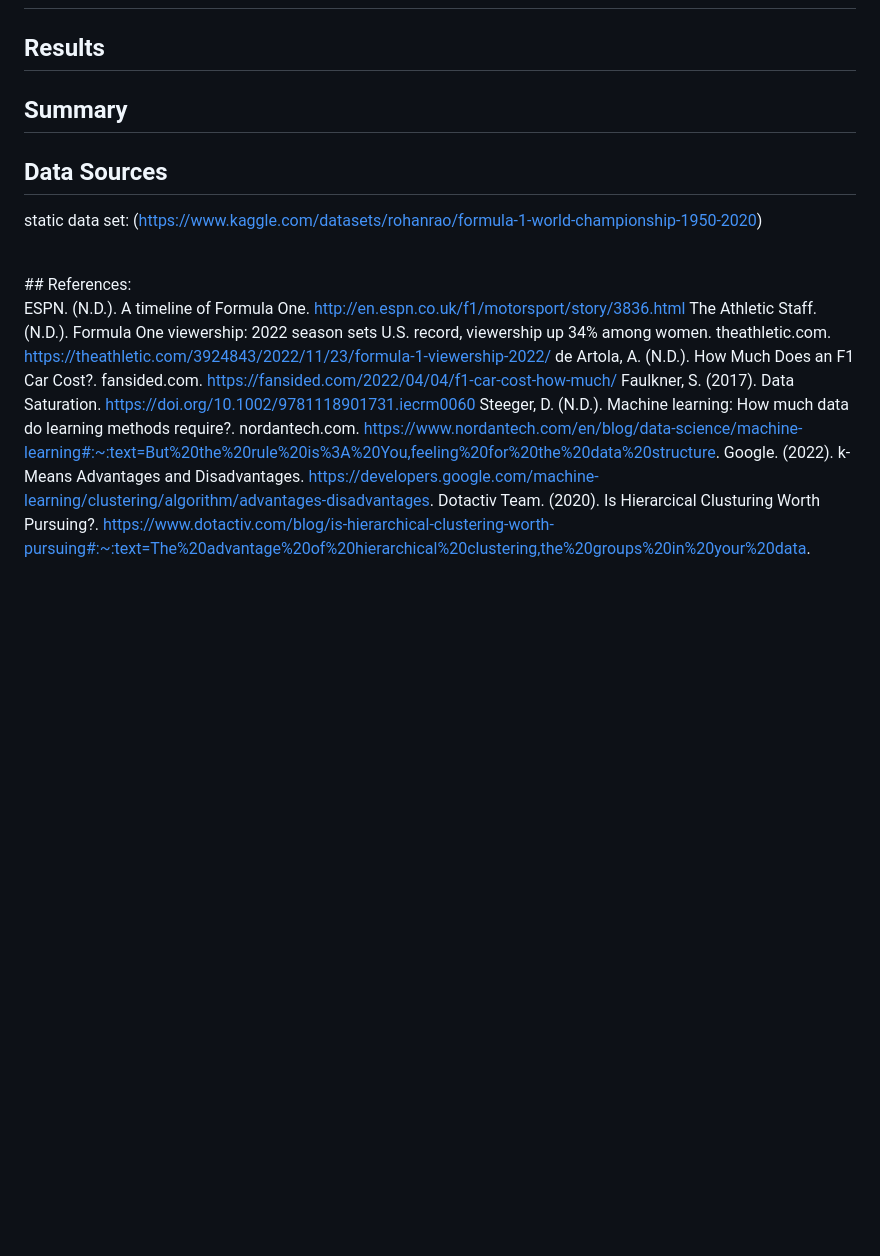
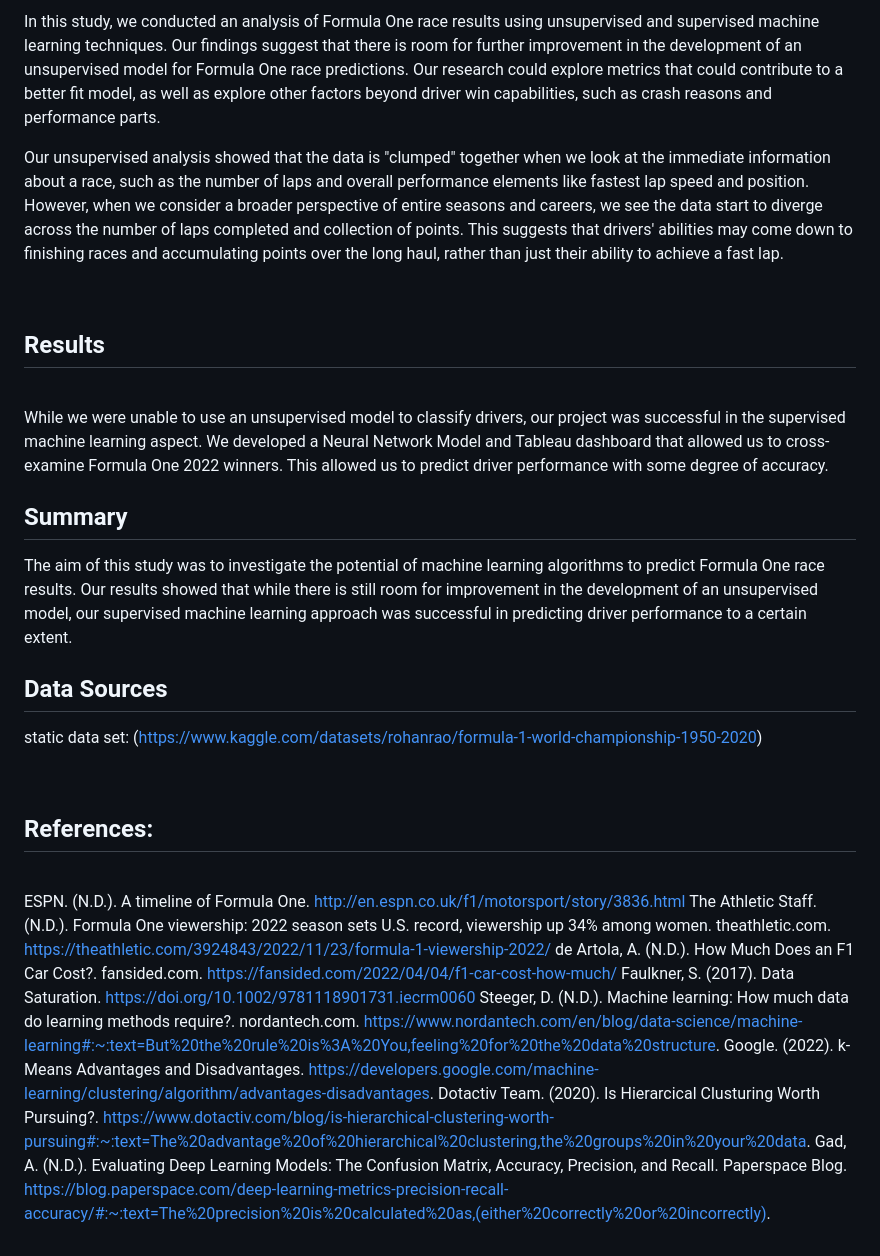
Before and after one commit to JamesonThornton/UCB_DataBootcamp_Final_Project, a Markdown page: README.md, the part around the change printed below. GitHub-like rendering; blank space fills up the shorter version.

```diff
--- a/README.md
+++ b/README.md
@@ -68,9 +106,20 @@ For vizualization purposes, the team utilized Tableau in tandem with Python to d
 
+In this study, we conducted an analysis of Formula One race results using unsupervised and supervised machine learning techniques. Our findings suggest that there is room for further improvement in the development of an unsupervised model for Formula One race predictions. Our research could explore metrics that could contribute to a better fit model, as well as explore other factors beyond driver win capabilities, such as crash reasons and performance parts.
+
+Our unsupervised analysis showed that the data is "clumped" together when we look at the immediate information about a race, such as the number of laps and overall performance elements like fastest lap speed and position. However, when we consider a broader perspective of entire seasons and careers, we see the data start to diverge across the number of laps completed and collection of points. This suggests that drivers' abilities may come down to finishing races and accumulating points over the long haul, rather than just their ability to achieve a fast lap.
+
+<br/>
 
 ## Results
 
+<br/>
+
+While we were unable to use an unsupervised model to classify drivers, our project was successful in the supervised machine learning aspect. We developed a Neural Network Model and Tableau dashboard that allowed us to cross-examine Formula One 2022 winners. This allowed us to predict driver performance with some degree of accuracy.
+
 
 ## Summary
+
+The aim of this study was to investigate the potential of machine learning algorithms to predict Formula One race results. Our results showed that while there is still room for improvement in the development of an unsupervised model, our supervised machine learning approach was successful in predicting driver performance to a certain extent.
 
 
 
@@ -80,7 +129,9 @@ static data set: (https://www.kaggle.com/datasets/rohanrao/formula-1-world-champ
 
 
 <br/>
+
 ## References:
+
 <br/>
 
 ESPN. (N.D.). A timeline of Formula One. http://en.espn.co.uk/f1/motorsport/story/3836.html
@@ -90,3 +141,4 @@ Faulkner, S. (2017). Data Saturation. https://doi.org/10.1002/9781118901731.iecr
 Steeger, D. (N.D.). Machine learning: How much data do learning methods require?. nordantech.com. https://www.nordantech.com/en/blog/data-science/machine-learning#:~:text=But%20the%20rule%20is%3A%20You,feeling%20for%20the%20data%20structure.
 Google. (2022). k-Means Advantages and Disadvantages. https://developers.google.com/machine-learning/clustering/algorithm/advantages-disadvantages.
 Dotactiv Team. (2020).  Is Hierarcical Clusturing Worth Pursuing?. https://www.dotactiv.com/blog/is-hierarchical-clustering-worth-pursuing#:~:text=The%20advantage%20of%20hierarchical%20clustering,the%20groups%20in%20your%20data.
+Gad, A. (N.D.). Evaluating Deep Learning Models: The Confusion Matrix, Accuracy, Precision, and Recall. Paperspace Blog. https://blog.paperspace.com/deep-learning-metrics-precision-recall-accuracy/#:~:text=The%20precision%20is%20calculated%20as,(either%20correctly%20or%20incorrectly).
```
Also changed, not shown: other parts of README.md (+41 -3 lines), README_Tyrone.md (+19 -12 lines), Images/Clusters.png (added), Images/F1_Dashboard.png (added), Images/PCA.png (added), Images/Scores.png (added), Images/Screen Shot 2023-02-04 at 1.28.46 PM.png (added), Images/SupervisedModels.png (added).
